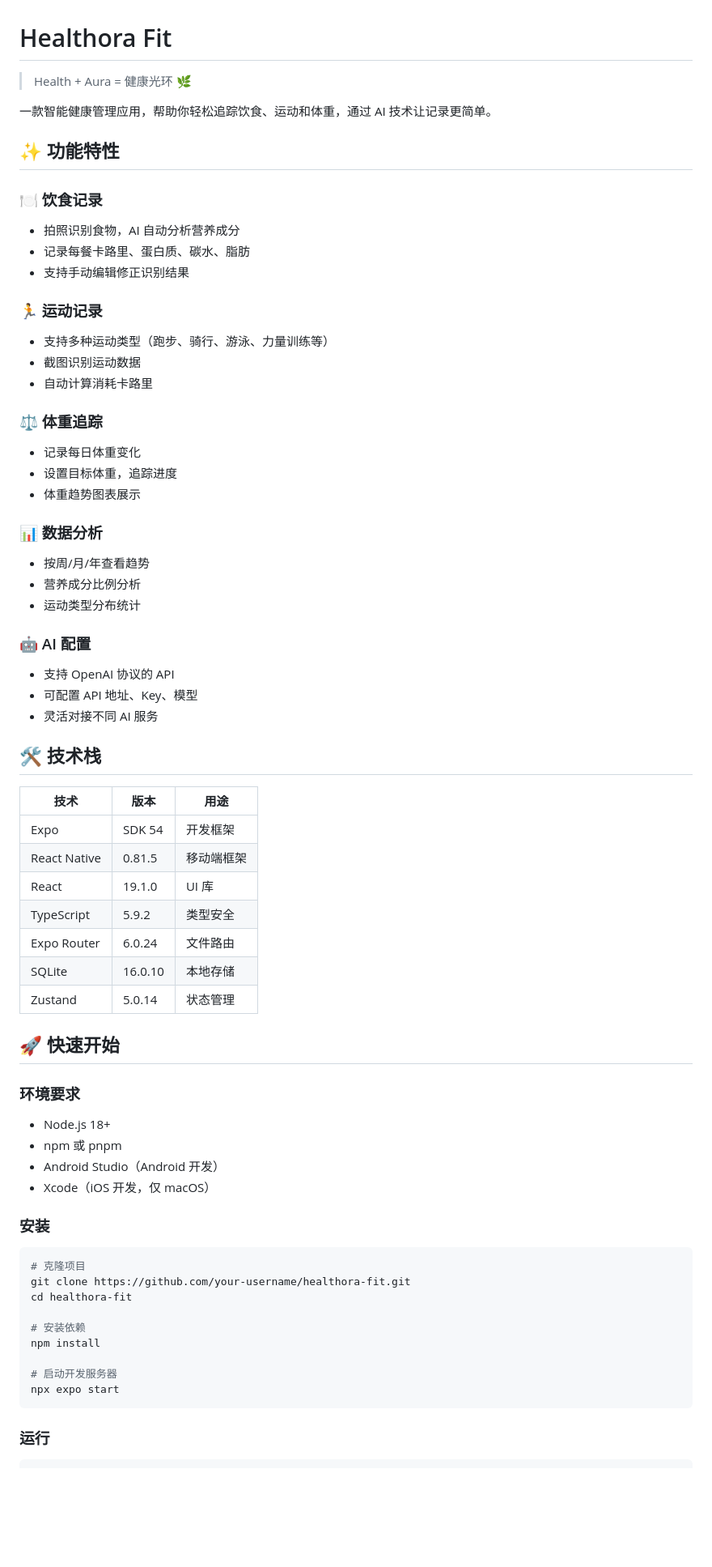
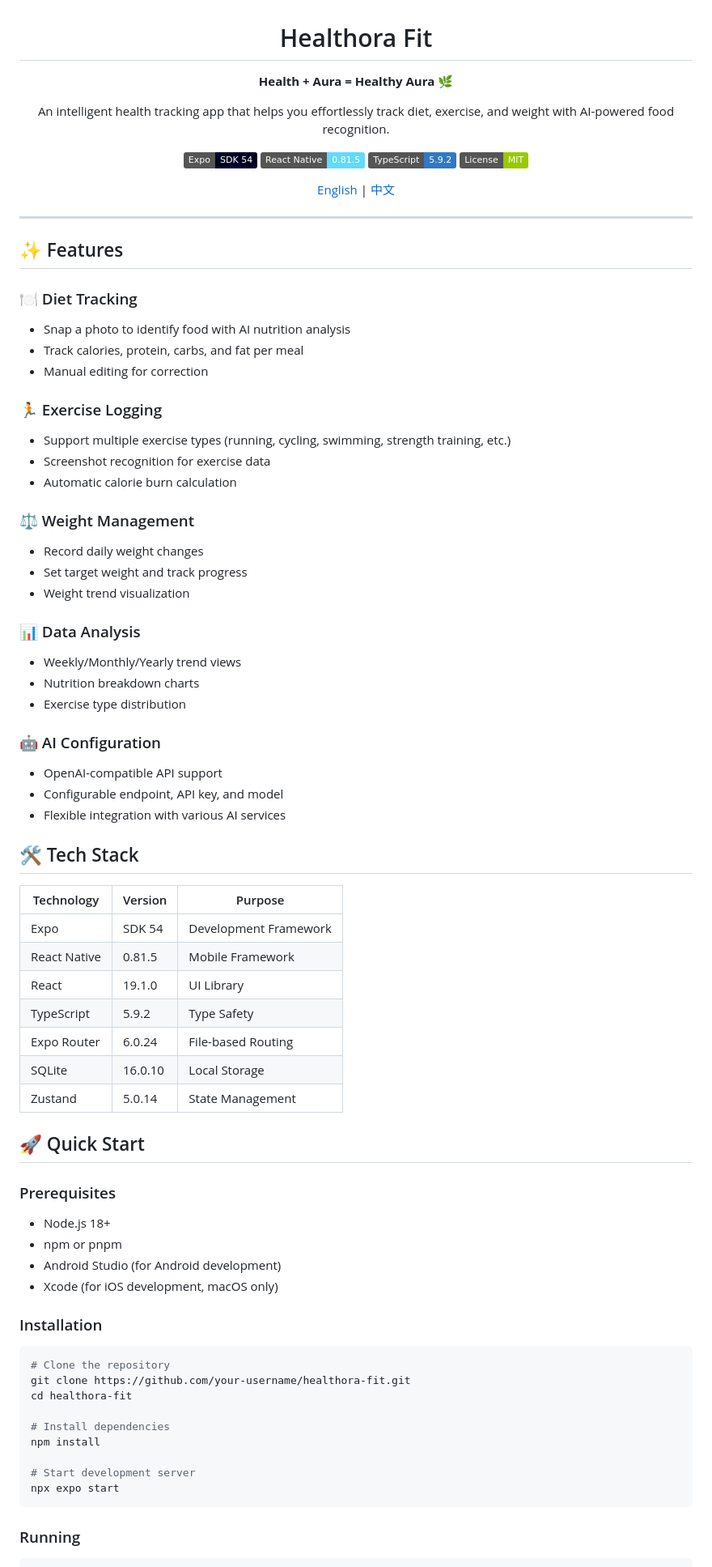
Before and after one commit to VmythV/healthora-fit, a Markdown page: README.md, the part around one of its changes. Shown at 81% size. GitHub-like rendering; badges without logos; blank space fills up the shorter version.

Commit message:
docs: 更新 README 为 GitHub 风格，添加中文文档
- 更新 README.md 为英文版（居中标题、badges、完整文档）
- 创建 README.zh-CN.md 中文版
- 添加语言切换链接

````diff
--- a/README.md
+++ b/README.md
@@ -1,71 +3,82 @@
 # Healthora Fit
 
-> Health + Aura = 健康光环 🌿
+**Health + Aura = Healthy Aura 🌿**
 
-一款智能健康管理应用，帮助你轻松追踪饮食、运动和体重，通过 AI 技术让记录更简单。
+An intelligent health tracking app that helps you effortlessly track diet, exercise, and weight with AI-powered food recognition.
 
-## ✨ 功能特性
+[![Expo](https://img.shields.io/badge/Expo-SDK%2054-000020?style=flat&logo=expo)](https://expo.dev/)
+[![React Native](https://img.shields.io/badge/React%20Native-0.81.5-61DAFB?style=flat&logo=react)](https://reactnative.dev/)
+[![TypeScript](https://img.shields.io/badge/TypeScript-5.9.2-3178C6?style=flat&logo=typescript)](https://www.typescriptlang.org/)
+[![License](https://img.shields.io/badge/License-MIT-green.svg)](LICENSE)
 
-### 🍽️ 饮食记录
-- 拍照识别食物，AI 自动分析营养成分
-- 记录每餐卡路里、蛋白质、碳水、脂肪
-- 支持手动编辑修正识别结果
+[English](README.md) | [中文](README.zh-CN.md)
 
-### 🏃 运动记录
-- 支持多种运动类型（跑步、骑行、游泳、力量训练等）
-- 截图识别运动数据
-- 自动计算消耗卡路里
+</div>
 
-### ⚖️ 体重追踪
-- 记录每日体重变化
-- 设置目标体重，追踪进度
-- 体重趋势图表展示
+---
 
-### 📊 数据分析
-- 按周/月/年查看趋势
-- 营养成分比例分析
-- 运动类型分布统计
+## ✨ Features
 
-### 🤖 AI 配置
-- 支持 OpenAI 协议的 API
-- 可配置 API 地址、Key、模型
-- 灵活对接不同 AI 服务
+### 🍽️ Diet Tracking
+- Snap a photo to identify food with AI nutrition analysis
+- Track calories, protein, carbs, and fat per meal
+- Manual editing for correction
 
-## 🛠️ 技术栈
+### 🏃 Exercise Logging
+- Support multiple exercise types (running, cycling, swimming, strength training, etc.)
+- Screenshot recognition for exercise data
+- Automatic calorie burn calculation
 
-| 技术 | 版本 | 用途 |
-|------|------|------|
-| Expo | SDK 54 | 开发框架 |
-| React Native | 0.81.5 | 移动端框架 |
-| React | 19.1.0 | UI 库 |
-| TypeScript | 5.9.2 | 类型安全 |
-| Expo Router | 6.0.24 | 文件路由 |
-| SQLite | 16.0.10 | 本地存储 |
-| Zustand | 5.0.14 | 状态管理 |
+### ⚖️ Weight Management
+- Record daily weight changes
+- Set target weight and track progress
+- Weight trend visualization
 
-## 🚀 快速开始
+### 📊 Data Analysis
+- Weekly/Monthly/Yearly trend views
+- Nutrition breakdown charts
+- Exercise type distribution
 
-### 环境要求
+### 🤖 AI Configuration
+- OpenAI-compatible API support
+- Configurable endpoint, API key, and model
+- Flexible integration with various AI services
+
+## 🛠️ Tech Stack
+
+| Technology | Version | Purpose |
+|------------|---------|---------|
+| Expo | SDK 54 | Development Framework |
+| React Native | 0.81.5 | Mobile Framework |
+| React | 19.1.0 | UI Library |
+| TypeScript | 5.9.2 | Type Safety |
+| Expo Router | 6.0.24 | File-based Routing |
+| SQLite | 16.0.10 | Local Storage |
+| Zustand | 5.0.14 | State Management |
+
+## 🚀 Quick Start
+
+### Prerequisites
 
 - Node.js 18+
-- npm 或 pnpm
-- Android Studio（Android 开发）
-- Xcode（iOS 开发，仅 macOS）
+- npm or pnpm
+- Android Studio (for Android development)
+- Xcode (for iOS development, macOS only)
 
-### 安装
+### Installation
 
 ```bash
-# 克隆项目
+# Clone the repository
 git clone https://github.com/your-username/healthora-fit.git
 cd healthora-fit
 
-# 安装依赖
+# Install dependencies
 npm install
 
-# 启动开发服务器
+# Start development server
 npx expo start
 ```
 
-### 运行
+### Running
 
 ```bash
````
Also changed, not shown: other parts of README.md (+49 -52 lines), README.zh-CN.md (added, +185 -0 lines), docs/progress/2026-06-03.md (+30 -0 lines).
